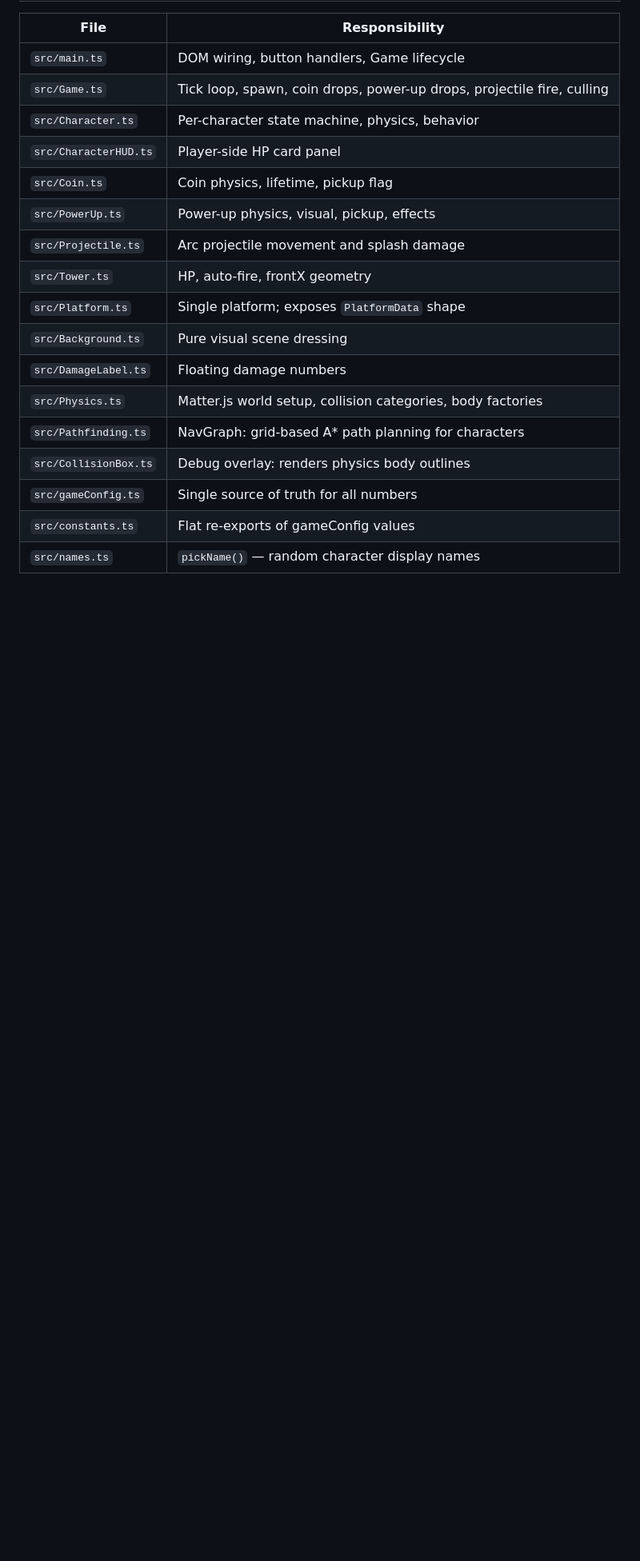
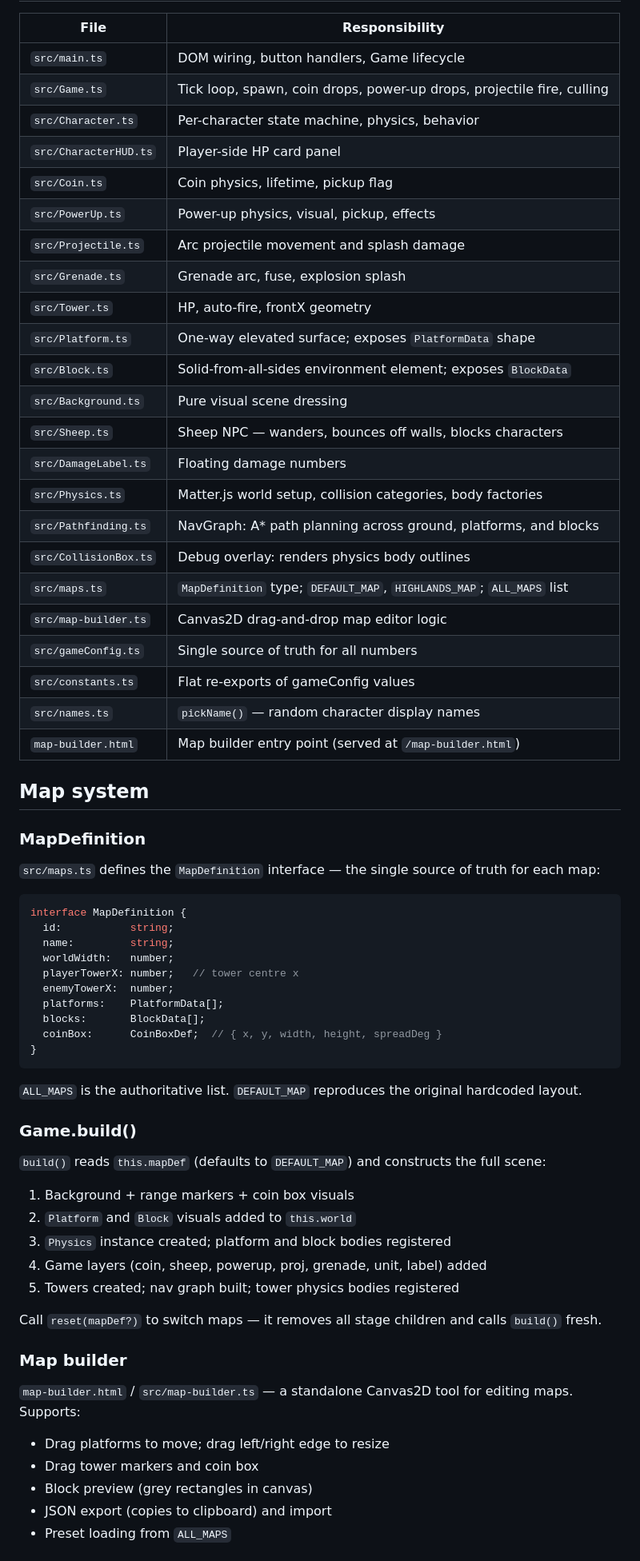
Before and after one commit to esoupedwin/side-scroller-td-game, a Markdown page: CLAUDE.md, the part around one of its changes. Shown at 80% size. GitHub-like rendering; blank space fills up the shorter version.

````diff
--- a/CLAUDE.md
+++ b/CLAUDE.md
@@ -25,13 +25,58 @@ Source files import only from `constants.ts`, never directly from `gameConfig.ts
 | `src/Coin.ts` | Coin physics, lifetime, pickup flag |
 | `src/PowerUp.ts` | Power-up physics, visual, pickup, effects |
 | `src/Projectile.ts` | Arc projectile movement and splash damage |
+| `src/Grenade.ts` | Grenade arc, fuse, explosion splash |
 | `src/Tower.ts` | HP, auto-fire, frontX geometry |
-| `src/Platform.ts` | Single platform; exposes `PlatformData` shape |
+| `src/Platform.ts` | One-way elevated surface; exposes `PlatformData` shape |
+| `src/Block.ts` | Solid-from-all-sides environment element; exposes `BlockData` |
 | `src/Background.ts` | Pure visual scene dressing |
+| `src/Sheep.ts` | Sheep NPC — wanders, bounces off walls, blocks characters |
 | `src/DamageLabel.ts` | Floating damage numbers |
 | `src/Physics.ts` | Matter.js world setup, collision categories, body factories |
-| `src/Pathfinding.ts` | NavGraph: grid-based A* path planning for characters |
+| `src/Pathfinding.ts` | NavGraph: A* path planning across ground, platforms, and blocks |
 | `src/CollisionBox.ts` | Debug overlay: renders physics body outlines |
+| `src/maps.ts` | `MapDefinition` type; `DEFAULT_MAP`, `HIGHLANDS_MAP`; `ALL_MAPS` list |
+| `src/map-builder.ts` | Canvas2D drag-and-drop map editor logic |
 | `src/gameConfig.ts` | Single source of truth for all numbers |
 | `src/constants.ts` | Flat re-exports of gameConfig values |
 | `src/names.ts` | `pickName()` — random character display names |
+| `map-builder.html` | Map builder entry point (served at `/map-builder.html`) |
+
+## Map system
+
+### MapDefinition
+`src/maps.ts` defines the `MapDefinition` interface — the single source of truth for each map:
+
+```typescript
+interface MapDefinition {
+  id:           string;
+  name:         string;
+  worldWidth:   number;
+  playerTowerX: number;   // tower centre x
+  enemyTowerX:  number;
+  platforms:    PlatformData[];
+  blocks:       BlockData[];
+  coinBox:      CoinBoxDef;  // { x, y, width, height, spreadDeg }
+}
+```
+
+`ALL_MAPS` is the authoritative list. `DEFAULT_MAP` reproduces the original hardcoded layout.
+
+### Game.build()
+`build()` reads `this.mapDef` (defaults to `DEFAULT_MAP`) and constructs the full scene:
+1. Background + range markers + coin box visuals
+2. `Platform` and `Block` visuals added to `this.world`
+3. `Physics` instance created; platform and block bodies registered
+4. Game layers (coin, sheep, powerup, proj, grenade, unit, label) added
+5. Towers created; nav graph built; tower physics bodies registered
+
+Call `reset(mapDef?)` to switch maps — it removes all stage children and calls `build()` fresh.
+
+### Map builder
+`map-builder.html` / `src/map-builder.ts` — a standalone Canvas2D tool for editing maps. Supports:
+- Drag platforms to move; drag left/right edge to resize
+- Drag tower markers and coin box
+- Block preview (grey rectangles in canvas)
+- JSON export (copies to clipboard) and import
+- Preset loading from `ALL_MAPS`
+
````
Also changed, not shown: other parts of CLAUDE.md (+54 -21 lines).
